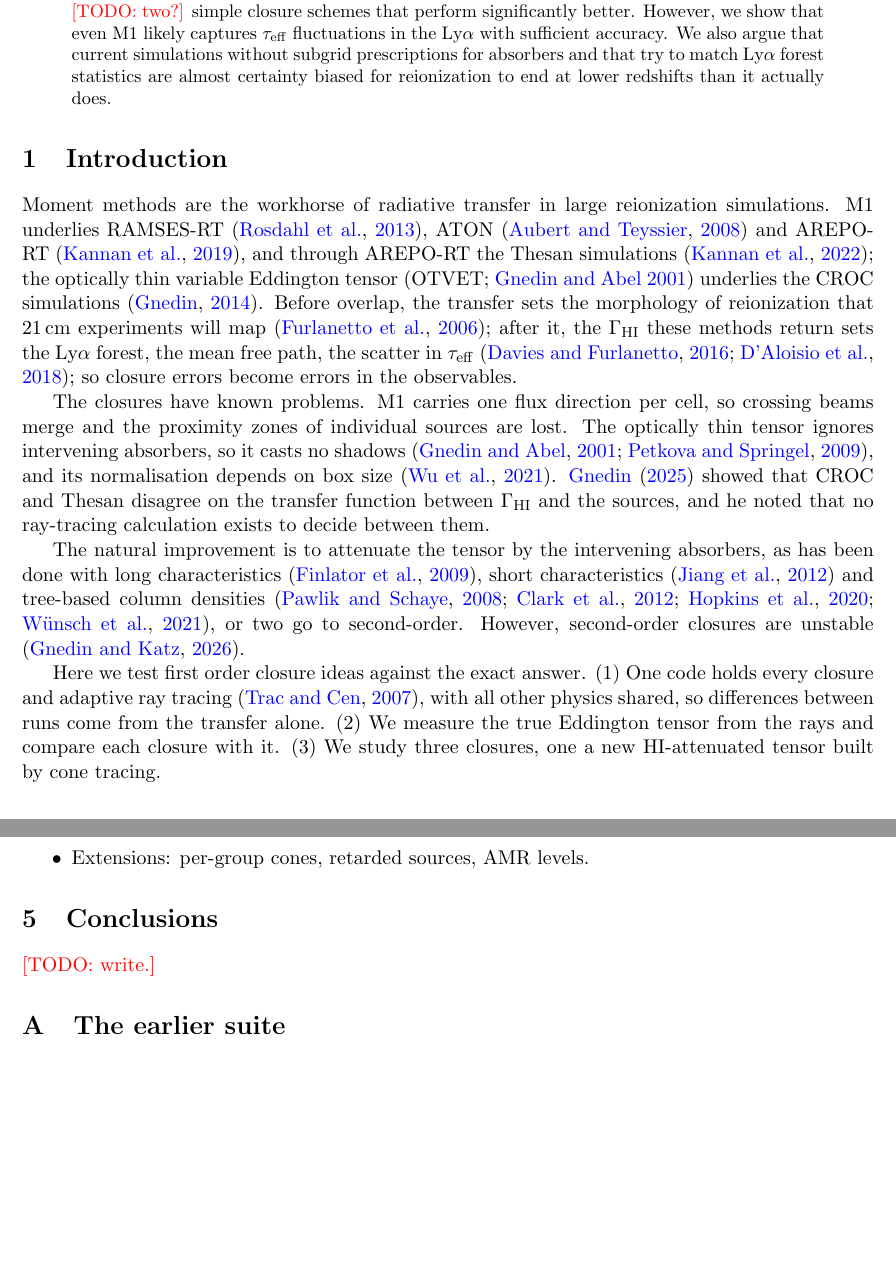
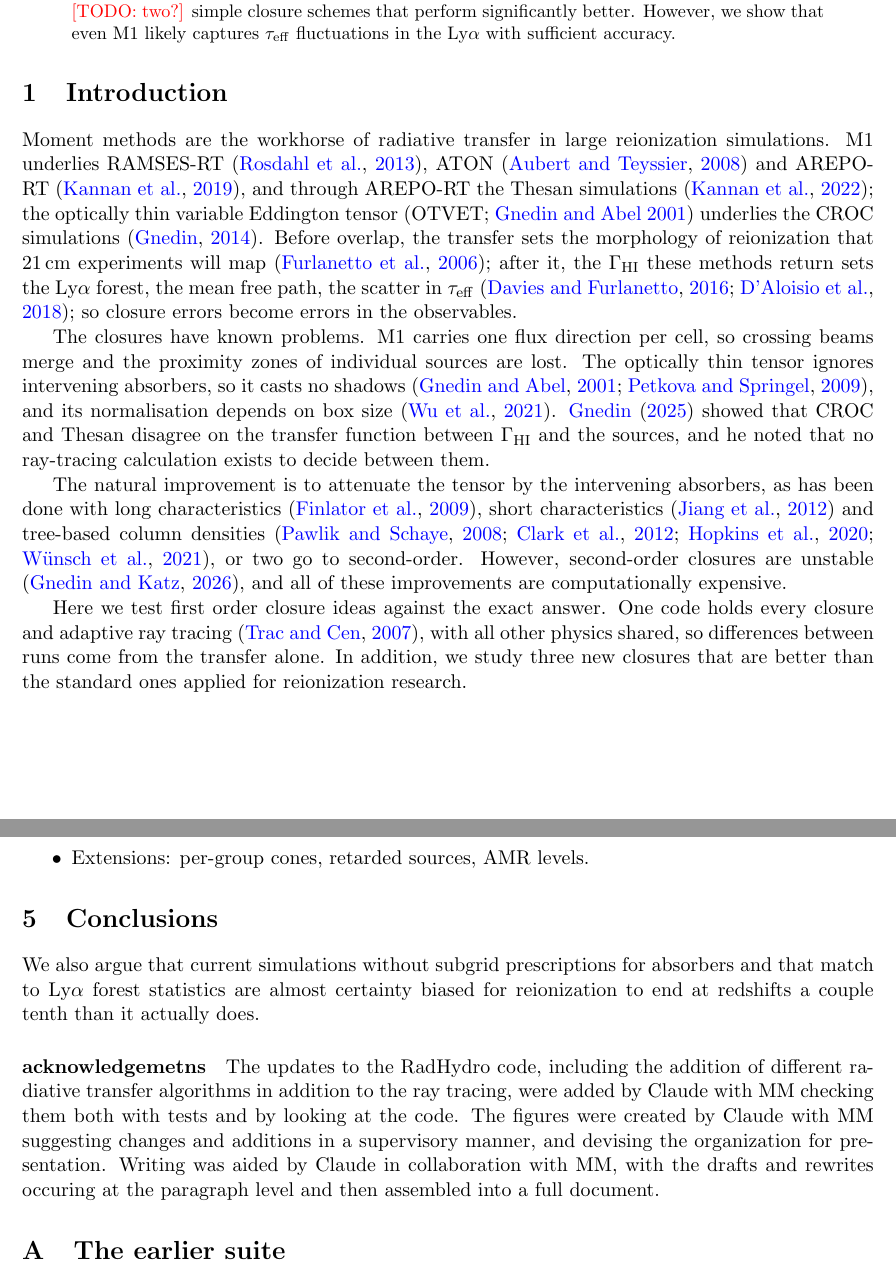
Before and after one commit to astromcquinn/RT_closure, a LaTeX paper (main.tex): two parts of pages 1 and 7 of 17, joined at a grey line, cut so that both start at the same text, the shorter picture padded with empty space. Compiled offline with pdfLaTeX.

Commit message:
Updates from Overleaf

```diff
--- a/main.tex
+++ b/main.tex
@@ -31,7 +31,7 @@
 \maketitle
 
 \begin{abstract}
-We compare reionizations simulations run different moment closures, such as M1 and OTVET, with full radiative transfer all implemented ontop of the same hydro-dark matter code.  For the structure of reionization, all represent the structure well enough for radiative transfer to not be a major modeling uncertainty (and significantly better than 21cmFast).  OTVET and espeically M1 do not capture well the photoionization fluctuations after reionization. We propose a few \todo{two?} simple closure schemes that perform significantly better.  However, we show that even M1 likely captures $\tau_{\rm eff}$ fluctuations in the Ly$\alpha$ with sufficient accuracy.  We also argue that current simulations without subgrid prescriptions for absorbers and that try to match Ly$\alpha$ forest statistics are almost certainty biased for reionization to end at lower redshifts than it actually does.
+We compare reionizations simulations run different moment closures, such as M1 and OTVET, with full radiative transfer all implemented ontop of the same hydro-dark matter code.  For the structure of reionization, all represent the structure well enough for radiative transfer to not be a major modeling uncertainty (and significantly better than 21cmFast).  OTVET and espeically M1 do not capture well the photoionization fluctuations after reionization. We propose a few \todo{two?} simple closure schemes that perform significantly better.  However, we show that even M1 likely captures $\tau_{\rm eff}$ fluctuations in the Ly$\alpha$ with sufficient accuracy.
 \end{abstract}
 
 %======================================================================
@@ -59,14 +59,11 @@ The natural improvement is to attenuate the tensor by the intervening
 absorbers, as has been done with long characteristics \citep{finlator09},
 short characteristics \citep{davis12} and tree-based column densities
 \citep{pawlik08,clark12,hopkins20,wunsch21}, or two go to second-order.  However, second-order closures are
-unstable \citep{gnedinkatz26}.
+unstable \citep{gnedinkatz26}, and all of these improvements are computationally expensive.
 
-Here we test first order closure ideas against the exact answer. (1) One code holds every
+Here we test first order closure ideas against the exact answer. One code holds every
 closure and adaptive ray tracing \citep{trac07}, with all other physics
-shared, so differences between runs come from the transfer alone. (2) We
-measure the true Eddington tensor from the rays and compare each closure
-with it. (3) We study three closures, one a new HI-attenuated tensor built
-by cone tracing.
+shared, so differences between runs come from the transfer alone.  In addition, we study three new closures that are better than the standard ones applied for reionization research.
 
 %======================================================================
 \section{Simulations and radiative transfer}\label{sec:methods}
@@ -469,7 +466,10 @@ only 3--13\% at $k\ge0.5\hmpc$, less than any closure does.
 \end{itemize}
 
 \section{Conclusions}
-\todo{write.}
+ We also argue that current simulations without subgrid prescriptions for absorbers and that match to Ly$\alpha$ forest statistics are almost certainty biased for reionization to end at redshifts a couple tenth than it actually does.
+
+
+\paragraph{acknowledgemetns} The updates to the RadHydro code, including the addition of different radiative transfer algorithms in addition to the ray tracing, were added by Claude with MM checking them both with tests and by looking at the code.  The figures were created by Claude with MM suggesting changes and additions in a supervisory manner, and devising the organization for presentation.  Writing was aided by Claude in collaboration with MM, with the drafts and rewrites occuring at the paragraph level and then assembled into a full document.
 
 %======================================================================
 \begin{figure}[h]
```
